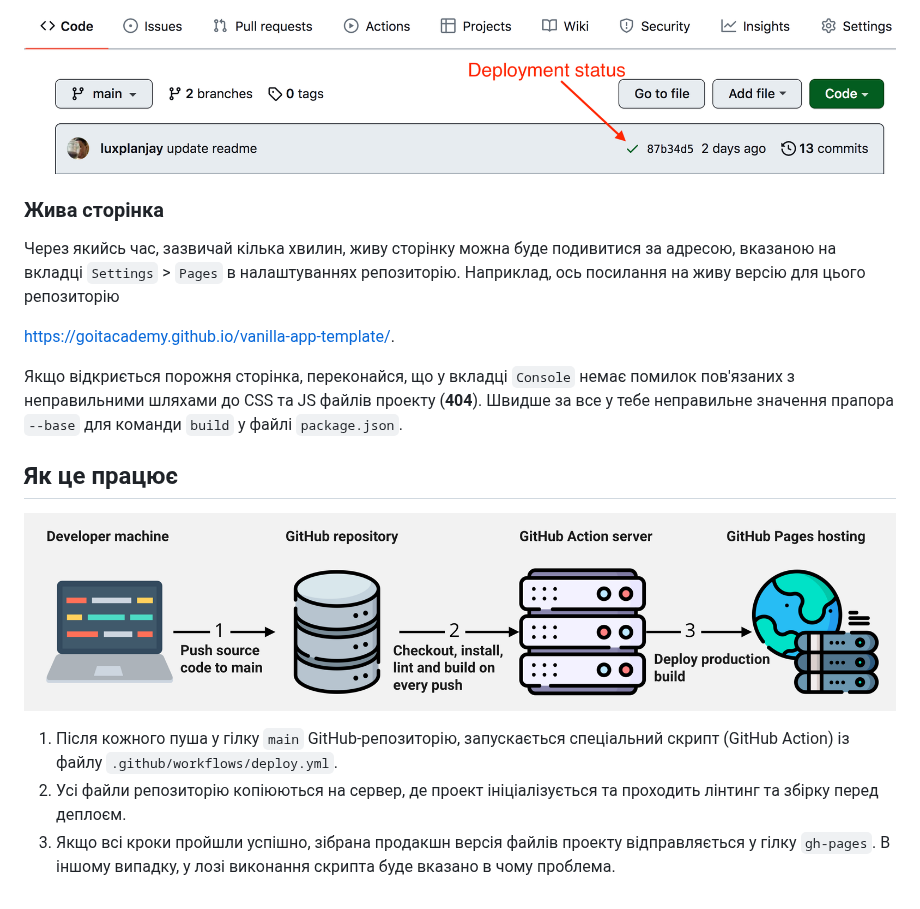
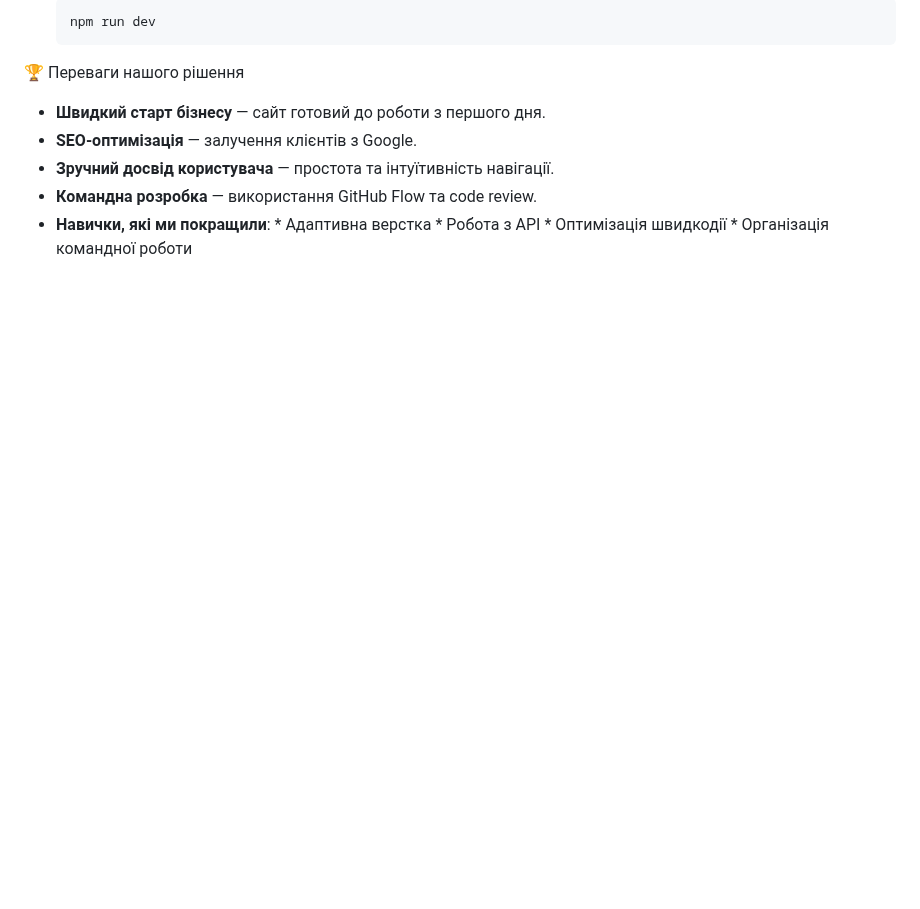
Before and after one commit to Maryna-Tk-UA/project-group-03, a Markdown page: README.md, the part around one of its changes. Drawn GitHub-style; blank space fills up the shorter version.

````diff
--- a/README.md
+++ b/README.md
@@ -87,27 +95,18 @@ Pages, у гілку `gh-pages`, щоразу, коли оновлюється
 
-![Deployment status](./assets/deploy-status.png)
+   ```bash
+   npm run dev
+   ```
 
-### Жива сторінка
 
-Через якийсь час, зазвичай кілька хвилин, живу сторінку можна буде подивитися за
-адресою, вказаною на вкладці `Settings` > `Pages` в налаштуваннях репозиторію.
-Наприклад, ось посилання на живу версію для цього репозиторію
 
-[https://goitacademy.github.io/vanilla-app-template/](https://goitacademy.github.io/vanilla-app-template/).
+  🏆 Переваги нашого рішення
 
-Якщо відкриється порожня сторінка, переконайся, що у вкладці `Console` немає
-помилок пов'язаних з неправильними шляхами до CSS та JS файлів проекту
-(**404**). Швидше за все у тебе неправильне значення прапора `--base` для
-команди `build` у файлі `package.json`.
-
-## Як це працює
-
-![How it works](./assets/how-it-works.png)
-
-1. Після кожного пуша у гілку `main` GitHub-репозиторію, запускається
-   спеціальний скрипт (GitHub Action) із файлу `.github/workflows/deploy.yml`.
-2. Усі файли репозиторію копіюються на сервер, де проект ініціалізується та
-   проходить лінтинг та збірку перед деплоєм.
-3. Якщо всі кроки пройшли успішно, зібрана продакшн версія файлів проекту
-   відправляється у гілку `gh-pages`. В іншому випадку, у лозі виконання скрипта
-   буде вказано в чому проблема.
+* **Швидкий старт бізнесу** — сайт готовий до роботи з першого дня.
+* **SEO-оптимізація** — залучення клієнтів з Google.
+* **Зручний досвід користувача** — простота та інтуїтивність навігації.
+* **Командна розробка** — використання GitHub Flow та code review.
+* **Навички, які ми покращили**:
+         * Адаптивна верстка
+         * Робота з API
+         * Оптимізація швидкодії
+         * Організація командної роботи
````
Also changed, not shown: other parts of README.md (+69 -61 lines).
